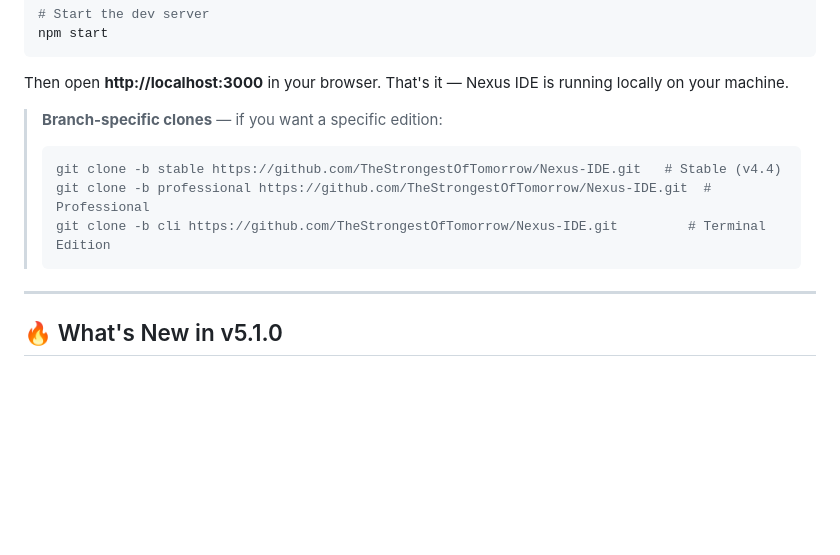
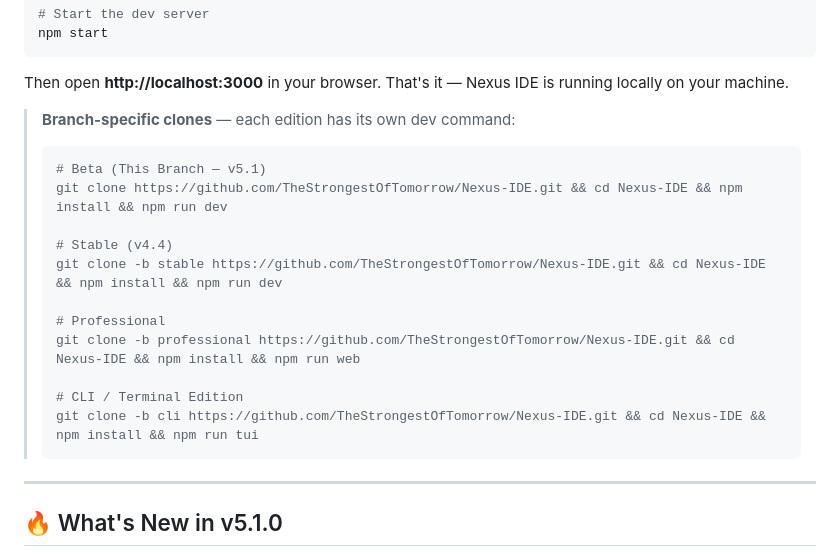
Before and after one commit to TheStrongestOfTomorrow/Nexus-IDE, a Markdown page: README.md, the part around the change. GitHub-like rendering; blank space fills up the shorter version.

Commit message:
docs: add branch-specific npm run dev commands

````diff
--- a/README.md
+++ b/README.md
@@ -53,11 +53,19 @@ npm start
 
 Then open **http://localhost:3000** in your browser. That's it — Nexus IDE is running locally on your machine.
 
-> **Branch-specific clones** — if you want a specific edition:
+> **Branch-specific clones** — each edition has its own dev command:
 > ```bash
-> git clone -b stable https://github.com/TheStrongestOfTomorrow/Nexus-IDE.git   # Stable (v4.4)
-> git clone -b professional https://github.com/TheStrongestOfTomorrow/Nexus-IDE.git  # Professional
-> git clone -b cli https://github.com/TheStrongestOfTomorrow/Nexus-IDE.git         # Terminal Edition
+> # Beta (This Branch — v5.1)
+> git clone https://github.com/TheStrongestOfTomorrow/Nexus-IDE.git && cd Nexus-IDE && npm install && npm run dev
+>
+> # Stable (v4.4)
+> git clone -b stable https://github.com/TheStrongestOfTomorrow/Nexus-IDE.git && cd Nexus-IDE && npm install && npm run dev
+>
+> # Professional
+> git clone -b professional https://github.com/TheStrongestOfTomorrow/Nexus-IDE.git && cd Nexus-IDE && npm install && npm run web
+>
+> # CLI / Terminal Edition
+> git clone -b cli https://github.com/TheStrongestOfTomorrow/Nexus-IDE.git && cd Nexus-IDE && npm install && npm run tui
 > ```
 
 ---
````
